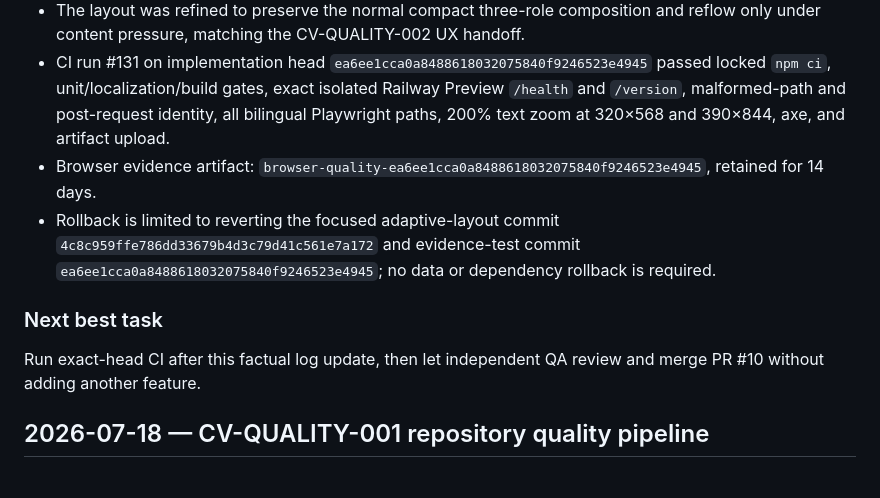
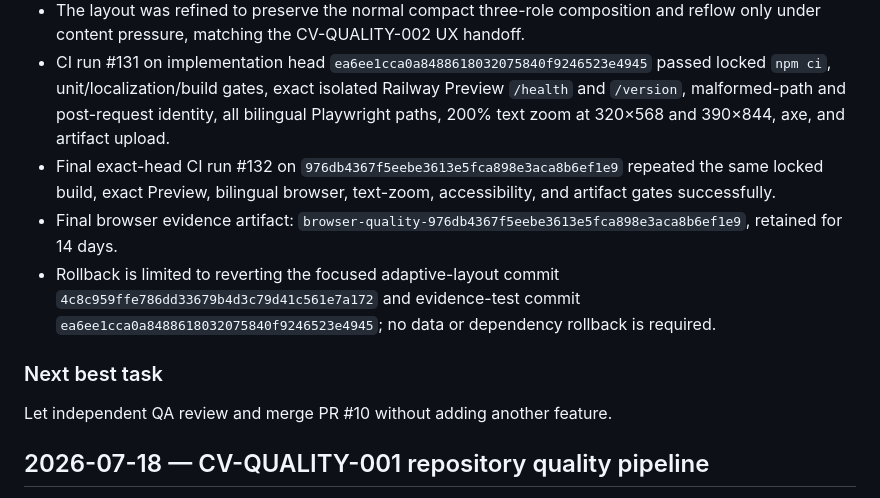
Before and after one commit to abdullahkrs/Creatorverse, a Markdown page: TASK_LOG.md, the part around the change. GitHub-like rendering.

Commit message:
docs: record final exact-head quality run

```diff
--- a/TASK_LOG.md
+++ b/TASK_LOG.md
@@ -21,12 +21,13 @@ Facts only. GitHub issues and labels remain the workflow source of truth.
 - CI run #128 proved the first focused stacked-layout repair removed the overflow without weakening the existing browser gate.
 - The layout was refined to preserve the normal compact three-role composition and reflow only under content pressure, matching the CV-QUALITY-002 UX handoff.
 - CI run #131 on implementation head `ea6ee1cca0a8488618032075840f9246523e4945` passed locked `npm ci`, unit/localization/build gates, exact isolated Railway Preview `/health` and `/version`, malformed-path and post-request identity, all bilingual Playwright paths, 200% text zoom at 320×568 and 390×844, axe, and artifact upload.
-- Browser evidence artifact: `browser-quality-ea6ee1cca0a8488618032075840f9246523e4945`, retained for 14 days.
+- Final exact-head CI run #132 on `976db4367f5eebe3613e5fca898e3aca8b6ef1e9` repeated the same locked build, exact Preview, bilingual browser, text-zoom, accessibility, and artifact gates successfully.
+- Final browser evidence artifact: `browser-quality-976db4367f5eebe3613e5fca898e3aca8b6ef1e9`, retained for 14 days.
 - Rollback is limited to reverting the focused adaptive-layout commit `4c8c959ffe786dd33679b4d3c79d41c561e7a172` and evidence-test commit `ea6ee1cca0a8488618032075840f9246523e4945`; no data or dependency rollback is required.
 
 ### Next best task
 
-Run exact-head CI after this factual log update, then let independent QA review and merge PR #10 without adding another feature.
+Let independent QA review and merge PR #10 without adding another feature.
 
 ## 2026-07-18 — CV-QUALITY-001 repository quality pipeline
 
```
